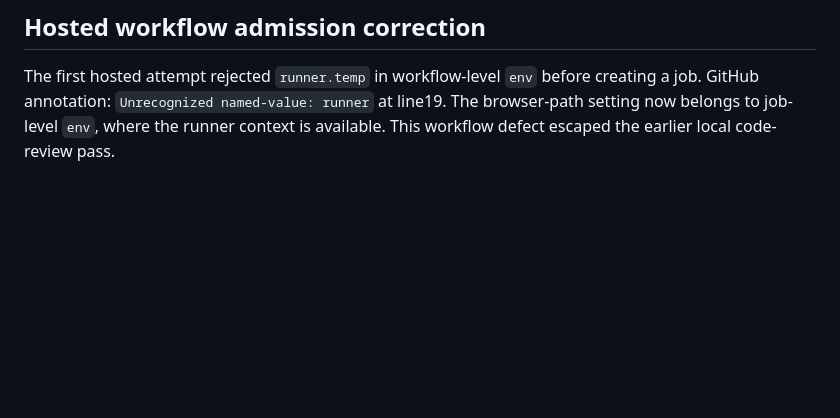
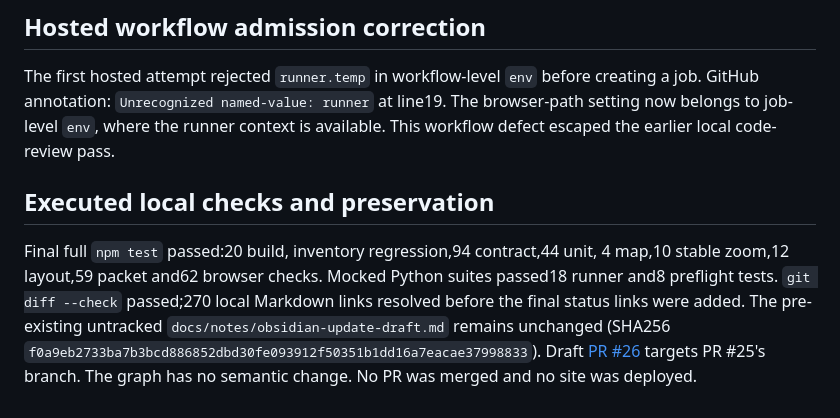
Before and after one commit to zhiland/ra9-atlas, a Markdown page: docs/notes/authoring-pipeline-review.md, the part around the change. Drawn GitHub-style; blank space fills up the shorter version.

```diff
--- a/docs/notes/authoring-pipeline-review.md
+++ b/docs/notes/authoring-pipeline-review.md
@@ -70,3 +70,14 @@ The first hosted attempt rejected `runner.temp` in workflow-level `env` before
 creating a job. GitHub annotation: `Unrecognized named-value: runner` at line19.
 The browser-path setting now belongs to job-level `env`, where the runner context
 is available. This workflow defect escaped the earlier local code-review pass.
+
+## Executed local checks and preservation
+
+Final full `npm test` passed:20 build, inventory regression,94 contract,44 unit,
+4 map,10 stable zoom,12 layout,59 packet and62 browser checks. Mocked Python suites
+passed18 runner and8 preflight tests. `git diff --check` passed;270 local Markdown
+links resolved before the final status links were added.
+The pre-existing untracked `docs/notes/obsidian-update-draft.md` remains unchanged
+(SHA256 `f0a9eb2733ba7b3bcd886852dbd30fe093912f50351b1dd16a7eacae37998833`).
+Draft [PR #26](https://github.com/zhiland/ra9-atlas/pull/26) targets PR #25's branch.
+The graph has no semantic change. No PR was merged and no site was deployed.
```
Also changed, not shown: docs/STATUS.md (+11 -0 lines).
